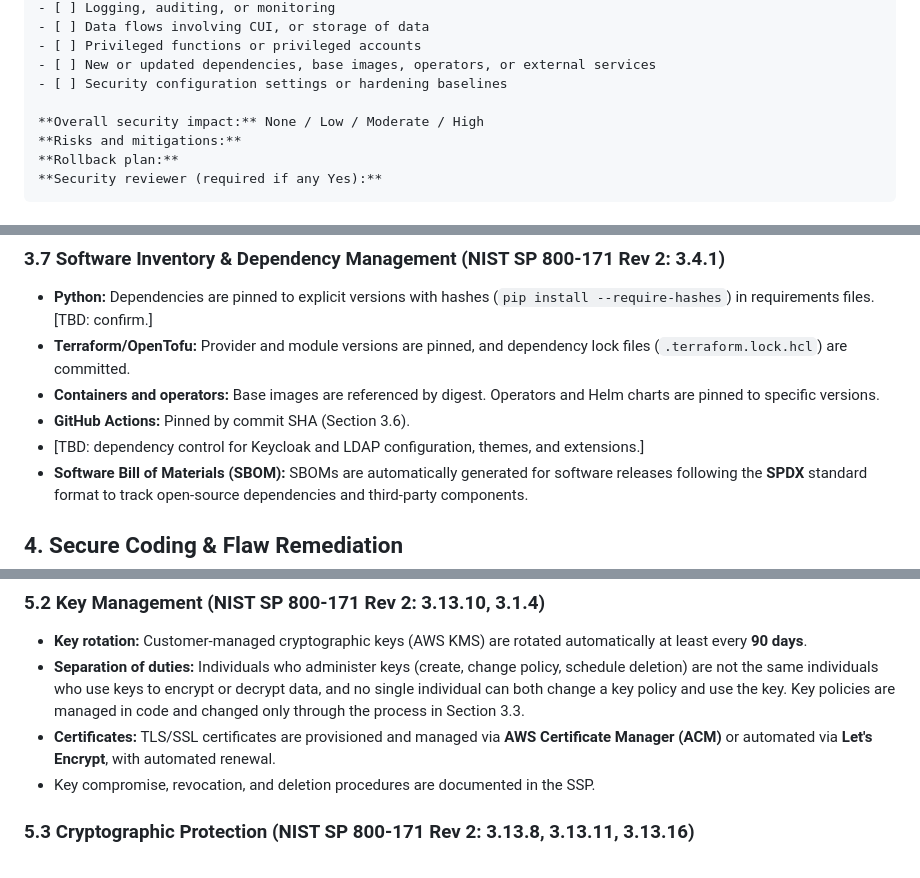
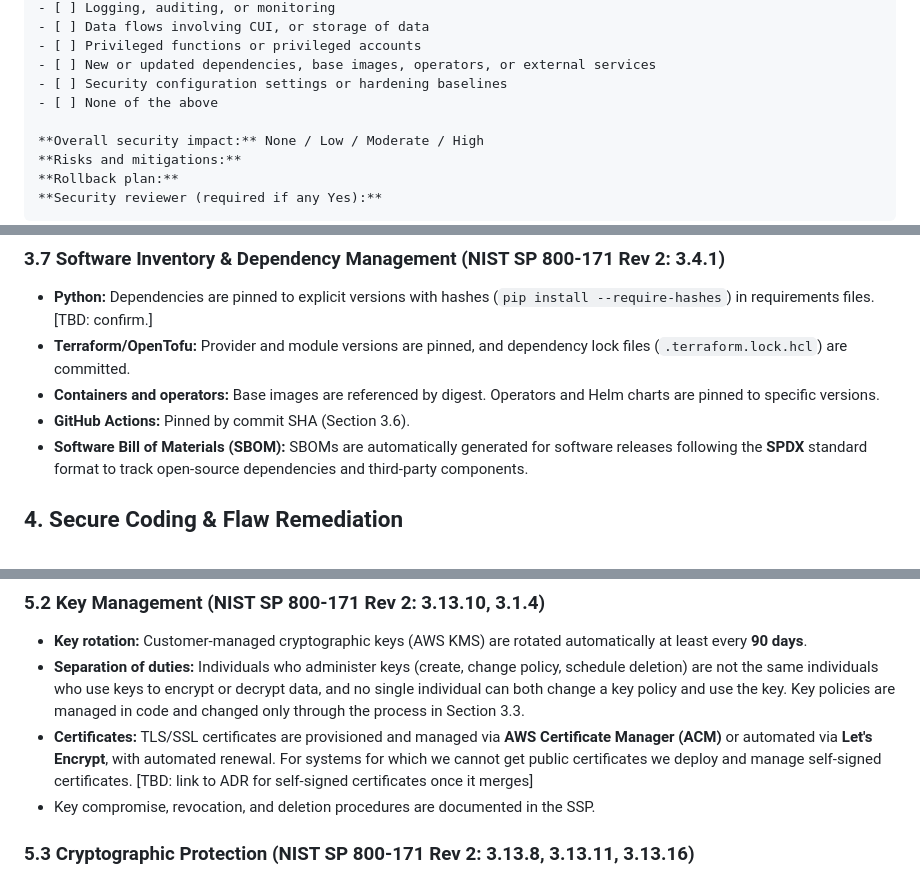
Before and after one commit to CCI-MOC/ops-docs, a Markdown page: policies/2026-10-27-sdlc/README.md, 3 parts joined by grey strips. Drawn GitHub-style.

Commit message:
Revisions: self-signed certs, template

```diff
--- a/policies/2026-10-27-sdlc/README.md
+++ b/policies/2026-10-27-sdlc/README.md
@@ -98,6 +98,7 @@ Does this change affect any of the following? (Yes / No, with a note for each Ye
 - [ ] Privileged functions or privileged accounts
 - [ ] New or updated dependencies, base images, operators, or external services
 - [ ] Security configuration settings or hardening baselines
+- [ ] None of the above
 
 **Overall security impact:** None / Low / Moderate / High
 **Risks and mitigations:**
@@ -124,7 +125,6 @@ Does this change affect any of the following? (Yes / No, with a note for each Ye
 * **Terraform/OpenTofu:** Provider and module versions are pinned, and dependency lock files (`.terraform.lock.hcl`) are committed.
 * **Containers and operators:** Base images are referenced by digest. Operators and Helm charts are pinned to specific versions.
 * **GitHub Actions:** Pinned by commit SHA (Section 3.6).
-* [TBD: dependency control for Keycloak and LDAP configuration, themes, and extensions.]
 * **Software Bill of Materials (SBOM):** SBOMs are automatically generated for software releases following the **SPDX** standard format to track open-source dependencies and third-party components.
 
 ## 4\. Secure Coding & Flaw Remediation
@@ -175,7 +175,7 @@ Vulnerability (CVE) management is governed by the [BU Vulnerability Management S
 
 * **Key rotation:** Customer-managed cryptographic keys (AWS KMS) are rotated automatically at least every **90 days**.
 * **Separation of duties:** Individuals who administer keys (create, change policy, schedule deletion) are not the same individuals who use keys to encrypt or decrypt data, and no single individual can both change a key policy and use the key. Key policies are managed in code and changed only through the process in Section 3.3.
-* **Certificates:** TLS/SSL certificates are provisioned and managed via **AWS Certificate Manager (ACM)** or automated via **Let's Encrypt**, with automated renewal.
+* **Certificates:** TLS/SSL certificates are provisioned and managed via **AWS Certificate Manager (ACM)** or automated via **Let's Encrypt**, with automated renewal. For systems for which we cannot get public certificates we deploy and manage self-signed certificates. [TBD: link to ADR for self-signed certificates once it merges]
 * Key compromise, revocation, and deletion procedures are documented in the SSP.
 
 ### 5.3 Cryptographic Protection (NIST SP 800-171 Rev 2: 3.13.8, 3.13.11, 3.13.16)
```
